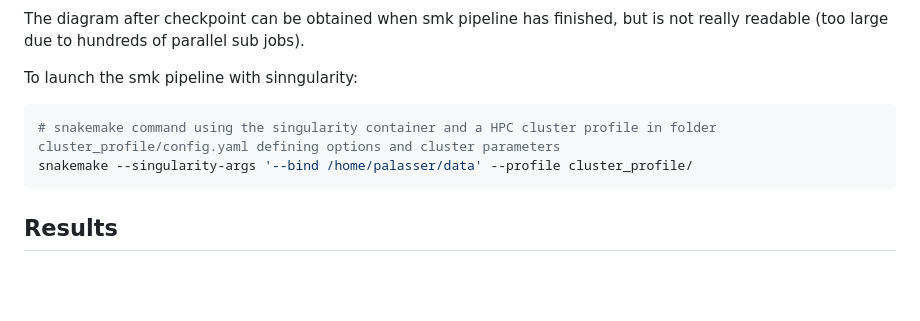
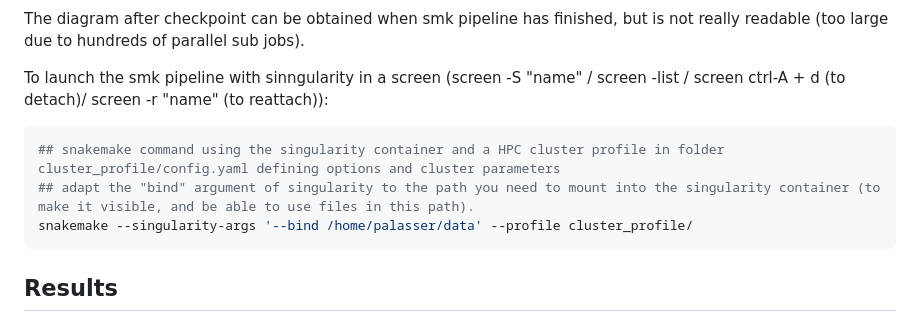
Before and after one commit to plasserrezuber/soutien_bioinfo, a Markdown page: BOUGUENNEC/bin/README.md, the part around the change. GitHub-like rendering; blank space fills up the shorter version.

Commit message:
readme screen instruction

````diff
--- a/BOUGUENNEC/bin/README.md
+++ b/BOUGUENNEC/bin/README.md
@@ -80,9 +80,10 @@ Diagram (without RepeatMasker and ClariTE rules as checkpoint not passed yet):
 
 The diagram after checkpoint can be obtained when smk pipeline has finished, but is not really readable (too large due to hundreds of parallel sub jobs).
 
-To launch the smk pipeline with sinngularity:
+To launch the smk pipeline with sinngularity in a screen (screen -S "name" / screen -list / screen ctrl-A + d (to detach)/ screen -r "name" (to reattach)):
 ```console
-# snakemake command using the singularity container and a HPC cluster profile in folder cluster_profile/config.yaml defining options and cluster parameters
+## snakemake command using the singularity container and a HPC cluster profile in folder cluster_profile/config.yaml defining options and cluster parameters
+## adapt the "bind" argument of singularity to the path you need to mount into the singularity container (to make it visible, and be able to use files in this path).
 snakemake --singularity-args '--bind /home/palasser/data' --profile cluster_profile/
 ```
 
````
